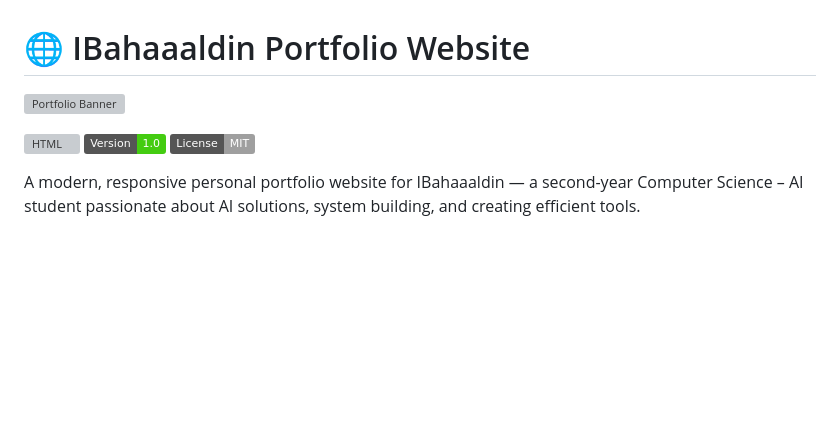
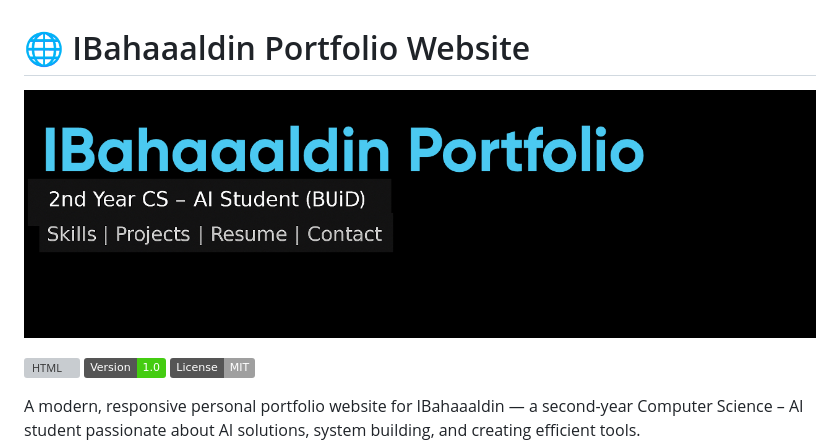
Before and after one commit to IBahaaaldin/IBahaaaldin.github.io, a Markdown page: docs/README.md, the part around the change. Rendered like a GitHub page; badges without logos; blank space fills up the shorter version; grey boxes are pictures that could not be loaded.

```diff
--- a/docs/README.md
+++ b/docs/README.md
@@ -1,6 +1,6 @@
 # 🌐 IBahaaaldin Portfolio Website
 
-![Portfolio Banner](assets/Portfolio_banner.jpeg)
+![Portfolio Banner](assets/Portfolio_banner.jpg)
 
 ![HTML](https://img.shields.io/badge/Built%20With-HTML%2FCSS%20%2B%20JS-blue)
 ![Status](https://img.shields.io/badge/Version-1.0-brightgreen)
```
